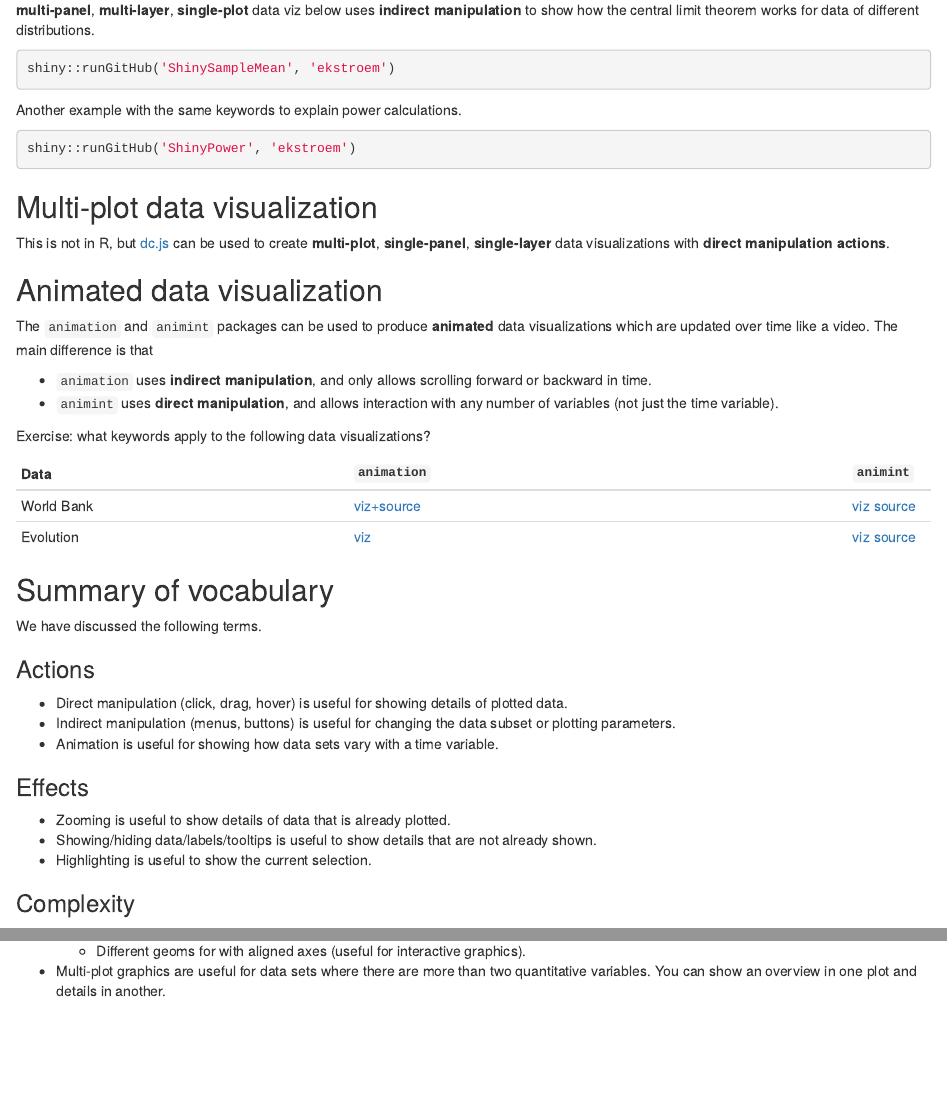
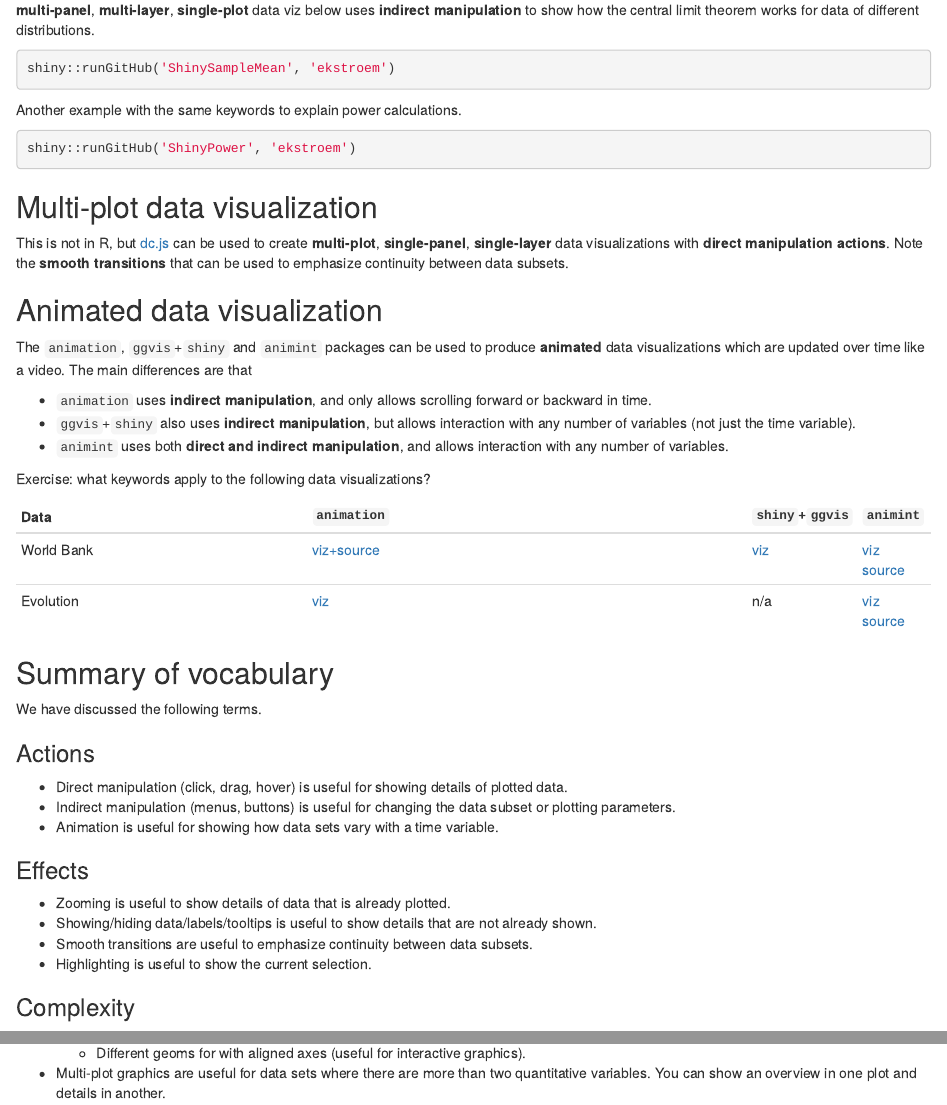
Before and after one commit to tdhock/interactive-tutorial, an R Markdown document (introduction-vocabulary.Rmd): the page in a window 1100 px wide, from 2660 px down, and a second part further down, joined at a grey line. Rendered offline with R 4.5, knitr and Pandoc, with nearby package versions; some code elsewhere in the file could not run offline.

```diff
--- a/introduction-vocabulary.Rmd
+++ b/introduction-vocabulary.Rmd
@@ -91,25 +91,30 @@
 
 This is not in R, but [dc.js](http://dc-js.github.io/dc.js/) can be
 used to create **multi-plot**, **single-panel**, **single-layer** data
-visualizations with **direct manipulation actions**.
+visualizations with **direct manipulation actions**. Note the **smooth
+transitions** that can be used to emphasize continuity between data
+subsets.
 
 ## Animated data visualization
 
-The `animation` and `animint` packages can be used to produce
-**animated** data visualizations which are updated over time like a
-video. The main difference is that
+The `animation`, `ggvis`+`shiny` and `animint` packages can be used to
+produce **animated** data visualizations which are updated over time
+like a video. The main differences are that
 
 * `animation` uses **indirect manipulation**, and only allows
   scrolling forward or backward in time.
-* `animint` uses **direct manipulation**, and allows interaction with
-  any number of variables (not just the time variable).
+* `ggvis`+`shiny` also uses **indirect manipulation**, but allows
+  interaction with any number of variables (not just the time
+  variable).
+* `animint` uses both **direct and indirect manipulation**, and allows
+  interaction with any number of variables.
 
 Exercise: what keywords apply to the following data visualizations?
 
-| Data | `animation`     | `animint` |
-|--------|------------|--|
-| World Bank | [viz+source](http://www.ggplot2-exts.org/gganimate.html) |[viz](http://cbio.ensmp.fr/~thocking/WorldBank-facets/) [source](https://github.com/tdhock/animint/blob/master/inst/examples/WorldBank-facets.R)|
-| Evolution | [viz](http://nicholsonppp.r-forge.r-project.org/2009-08-19/index.htm) |  [viz](http://cbio.ensmp.fr/~thocking/animint-evolution-plots/) [source](https://github.com/tdhock/animint/blob/master/inst/examples/evolution.R) |
+| Data | `animation` | `shiny`+`ggvis` | `animint` |
+|--------|------------|--|--|
+| World Bank | [viz+source](http://www.ggplot2-exts.org/gganimate.html) | [viz](https://cpsievert.shinyapps.io/worldBank-ggvis/) | [viz](http://cbio.ensmp.fr/~thocking/WorldBank-facets/) [source](https://github.com/tdhock/animint/blob/master/inst/examples/WorldBank-facets.R) |
+| Evolution | [viz](http://nicholsonppp.r-forge.r-project.org/2009-08-19/index.htm) |  n/a |  [viz](http://cbio.ensmp.fr/~thocking/animint-evolution-plots/) [source](https://github.com/tdhock/animint/blob/master/inst/examples/evolution.R) |
 
 ## Summary of vocabulary
 
@@ -129,6 +134,8 @@
 * Zooming is useful to show details of data that is already plotted.
 * Showing/hiding data/labels/tooltips is useful to show details that
   are not already shown.
+* Smooth transitions are useful to emphasize continuity between data
+  subsets.
 * Highlighting is useful to show the current selection.
 
 ### Complexity
@@ -140 +144,0 @@
-  * Different geoms for with aligned axes (useful for interactive graphics).
@@ -141,3 +147,4 @@
+    - Different geoms for with aligned axes (useful for interactive graphics).
 * Multi-plot graphics are useful for data sets where there are more
   than two quantitative variables. You can show an overview in one
   plot and details in another.
--- a/packages.R
+++ b/packages.R
@@ -58,5 +58,6 @@
   ##highcharter="1.0",
   shiny="0.13.0",
   "jbkunst/highcharter@a8c917e91ae64efa66087d8fe883e1b403e177be",
-  "tdhock/ggplot2@a8b06ddb680acdcdbd927773b1011c562134e4d2"
+  "tdhock/ggplot2@a8b06ddb680acdcdbd927773b1011c562134e4d2",
+  "tdhock/animint@b0a708d82b58a8ac266c70495500a1fb3dc2470b"
 )
```
Also changed, not shown: intreg.Rmd (+1 -0 lines), introduction-vocabulary.Rmd (4 more changed lines), 2 other files.
